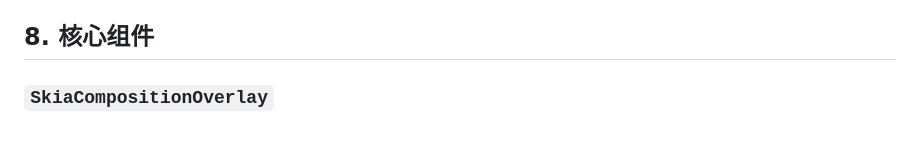
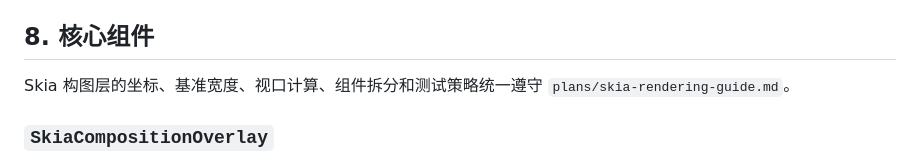
Before and after one commit to seeintea/framewise, a Markdown page: plans/architecture.md, the part around the change. Rendered like a GitHub page; blank space fills up the shorter version.

```diff
--- a/plans/architecture.md
+++ b/plans/architecture.md
@@ -192,6 +192,8 @@ src/
 
 ## 8. 核心组件
 
+Skia 构图层的坐标、基准宽度、视口计算、组件拆分和测试策略统一遵守 `plans/skia-rendering-guide.md`。
+
 ### `SkiaCompositionOverlay`
 
 - 输入：variant、视口宽高和渲染场景。
```
Also changed, not shown: plans/mvp.md (+2 -0 lines), plans/skia-rendering-guide.md (added, +580 -0 lines).
